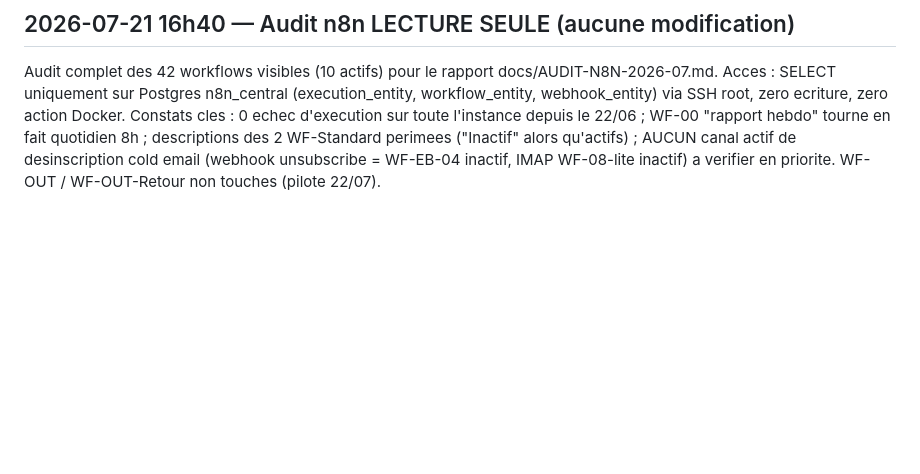
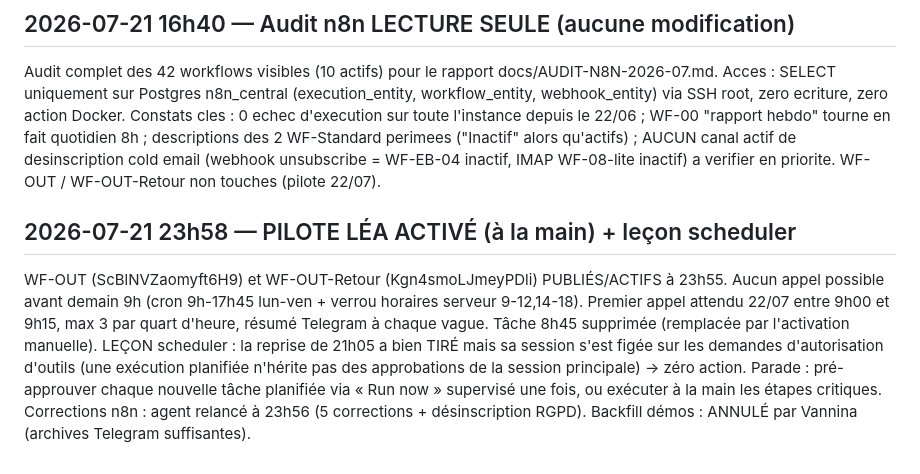
Before and after one commit to vannina/template-grok-voice-agent, a Markdown page: vps/JOURNAL.md, the part around the change. GitHub-like rendering; blank space fills up the shorter version.

Commit message:
Pilote Lea ACTIVE (WF-OUT + Retour publies 23h55), lecon scheduler permissions, corrections n8n relancees

```diff
--- a/vps/JOURNAL.md
+++ b/vps/JOURNAL.md
@@ -296,3 +296,15 @@ depuis le 22/06 ; WF-00 "rapport hebdo" tourne en fait quotidien 8h ; descriptio
 des 2 WF-Standard perimees ("Inactif" alors qu'actifs) ; AUCUN canal actif de
 desinscription cold email (webhook unsubscribe = WF-EB-04 inactif, IMAP WF-08-lite
 inactif) a verifier en priorite. WF-OUT / WF-OUT-Retour non touches (pilote 22/07).
+
+## 2026-07-21 23h58 — PILOTE LÉA ACTIVÉ (à la main) + leçon scheduler
+WF-OUT (ScBlNVZaomyft6H9) et WF-OUT-Retour (Kgn4smoLJmeyPDli) PUBLIÉS/ACTIFS à 23h55.
+Aucun appel possible avant demain 9h (cron 9h-17h45 lun-ven + verrou horaires serveur
+9-12,14-18). Premier appel attendu 22/07 entre 9h00 et 9h15, max 3 par quart d'heure,
+résumé Telegram à chaque vague. Tâche 8h45 supprimée (remplacée par l'activation manuelle).
+LEÇON scheduler : la reprise de 21h05 a bien TIRÉ mais sa session s'est figée sur les
+demandes d'autorisation d'outils (une exécution planifiée n'hérite pas des approbations
+de la session principale) → zéro action. Parade : pré-approuver chaque nouvelle tâche
+planifiée via « Run now » supervisé une fois, ou exécuter à la main les étapes critiques.
+Corrections n8n : agent relancé à 23h56 (5 corrections + désinscription RGPD).
+Backfill démos : ANNULÉ par Vannina (archives Telegram suffisantes).
```
